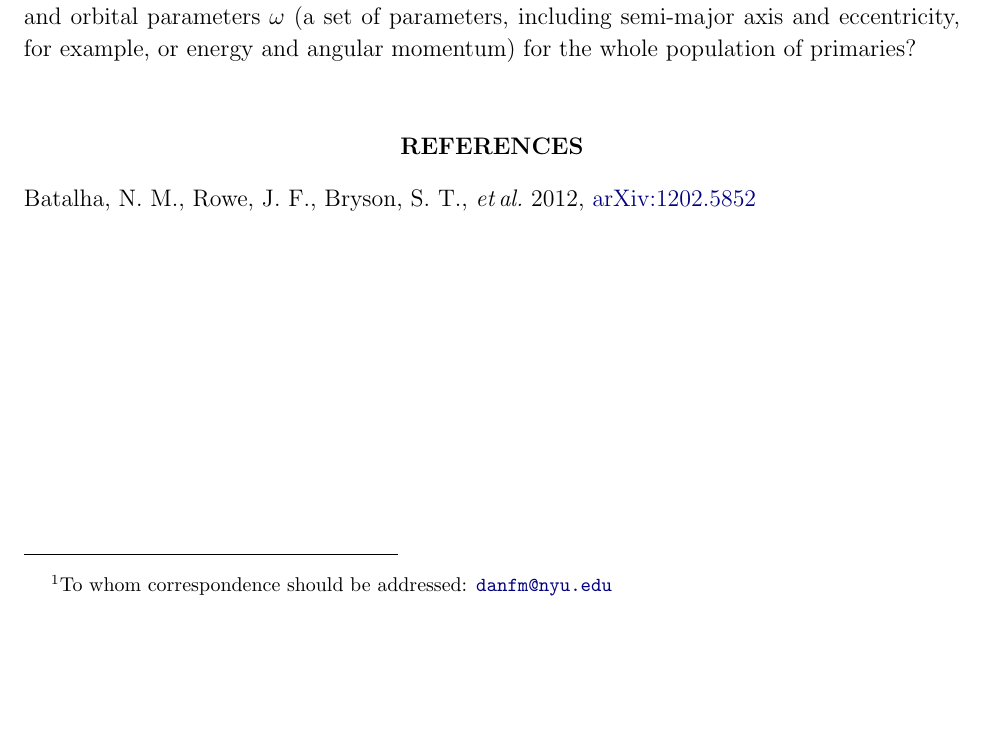
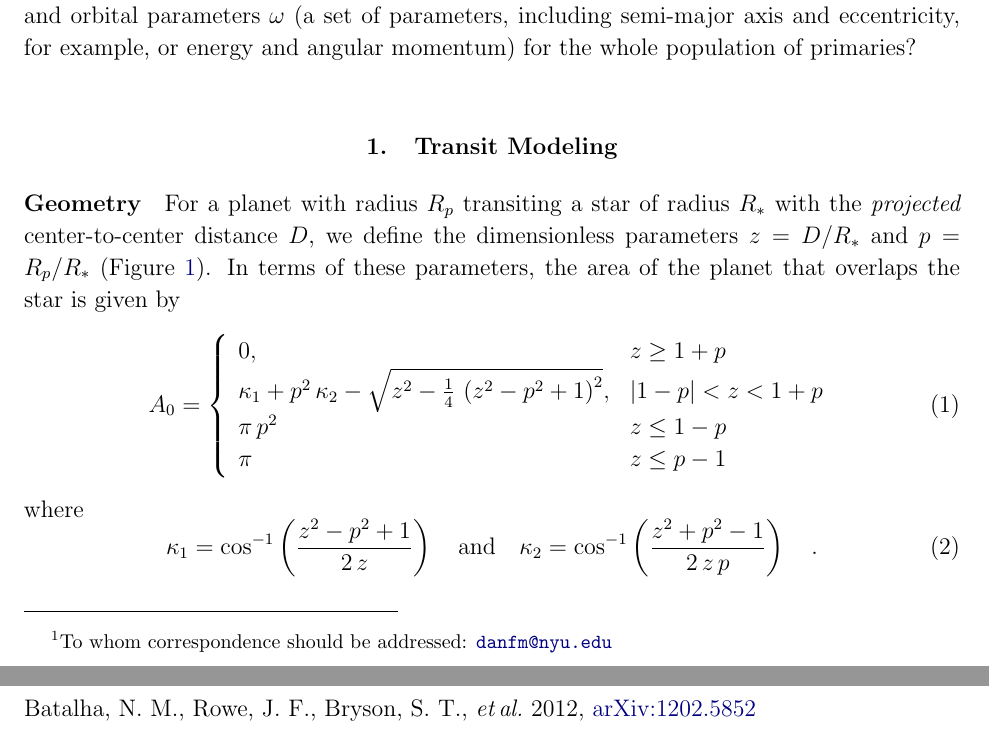
Before and after one commit to dfm/exoplanet-old, a LaTeX paper (tex/transits.tex): part of the page before the commit and two parts of pages 1 and 2 of 3 after it, the two joined at a grey line, cut so that both start at the same text, the shorter picture padded with empty space. Compiled offline with pdfLaTeX.

Commit message:
adding basic transit code

```diff
--- a/tex/transits.tex
+++ b/tex/transits.tex
@@ -54,6 +54,12 @@
 \newcommand{\radius}{\ensuremath{R}}
 \newcommand{\orbitpars}{\ensuremath{\omega}}
 
+\newcommand{\rstar}{\ensuremath{R_*}}
+\newcommand{\rp}{\ensuremath{R_p}}
+\newcommand{\Dproj}{\ensuremath{D}}
+\newcommand{\zgeo}{\ensuremath{z}}
+\newcommand{\pgeo}{\ensuremath{p}}
+
 \begin{document}
 
 \title{Notes about transit modeling}
@@ -88,6 +94,35 @@ parameters \orbitpars\ (a set of parameters, including semi-major
 axis and eccentricity, for example, or energy and angular momentum)
 for the whole population of primaries?
 
+\section{Transit Modeling}
+
+\paragraph{Geometry}
+
+For a planet with radius \rp\ transiting a star of radius \rstar\ with the
+\emph{projected} center-to-center distance \Dproj, we define the
+dimensionless parameters $\zgeo = \Dproj/\rstar$ and $\pgeo = \rp/\rstar$
+(\fig{geom}). In terms of these parameters, the area of the planet that
+overlaps the star is given by
+\begin{equation}
+    A_0 = \left \{ \begin{array}{ll}
+        0, & \zgeo \ge 1+\pgeo \\
+        \kappa_1 + \pgeo^2 \, \kappa_2
+        - \sqrt{\zgeo^2
+            - \frac{1}{4} \, \left ( \zgeo^2-\pgeo^2+1 \right )^2} ,
+        & |1 - \pgeo| < \zgeo < 1+ \pgeo \\
+        \pi \, \pgeo^2 & \zgeo \le 1-p \\
+                   \pi & \zgeo \le p-1
+    \end{array}
+    \right .
+\end{equation}
+where
+\begin{equation}
+    \kappa_1 = \cos^{-1} \left ( \frac{\zgeo^2-\pgeo^2+1}{2\,\zgeo} \right )
+    \quad \mathrm{and} \quad
+    \kappa_2 = \cos^{-1} \left ( \frac{\zgeo^2+\pgeo^2-1}{2\,\zgeo\,\pgeo}
+        \right ) \quad .
+\end{equation}
+
 \begin{thebibliography}{}\raggedright
 
 \bibitem[Batalha \etal(2012)]{Batalha:2012} Batalha, N.~M., Rowe,
```
Also changed, not shown: tex/Makefile, tex/transits.tex (8 more changed lines), 3 other files.
